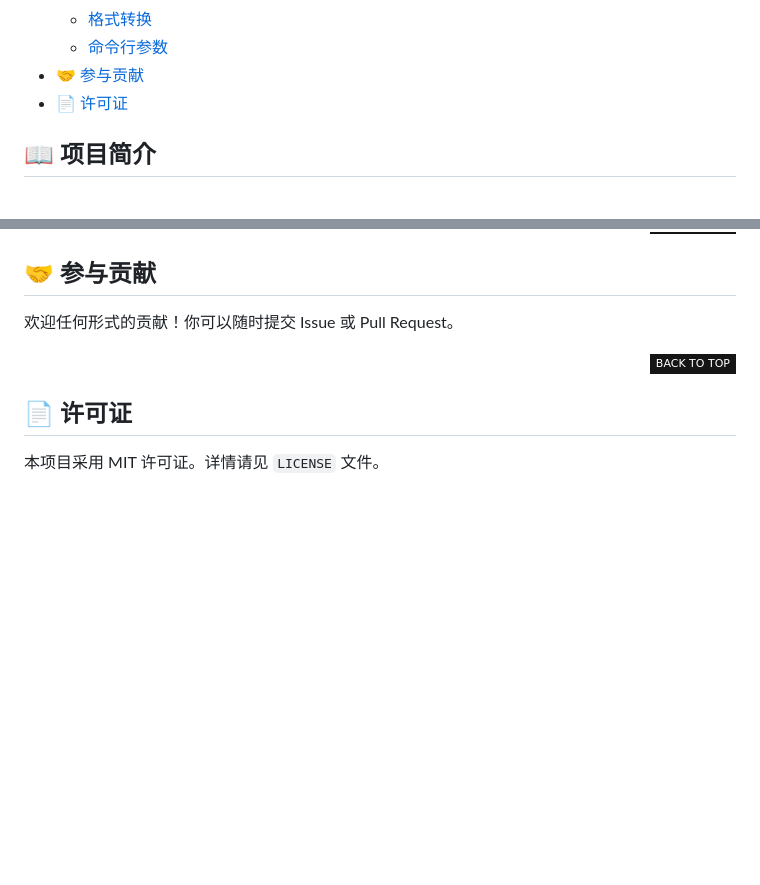
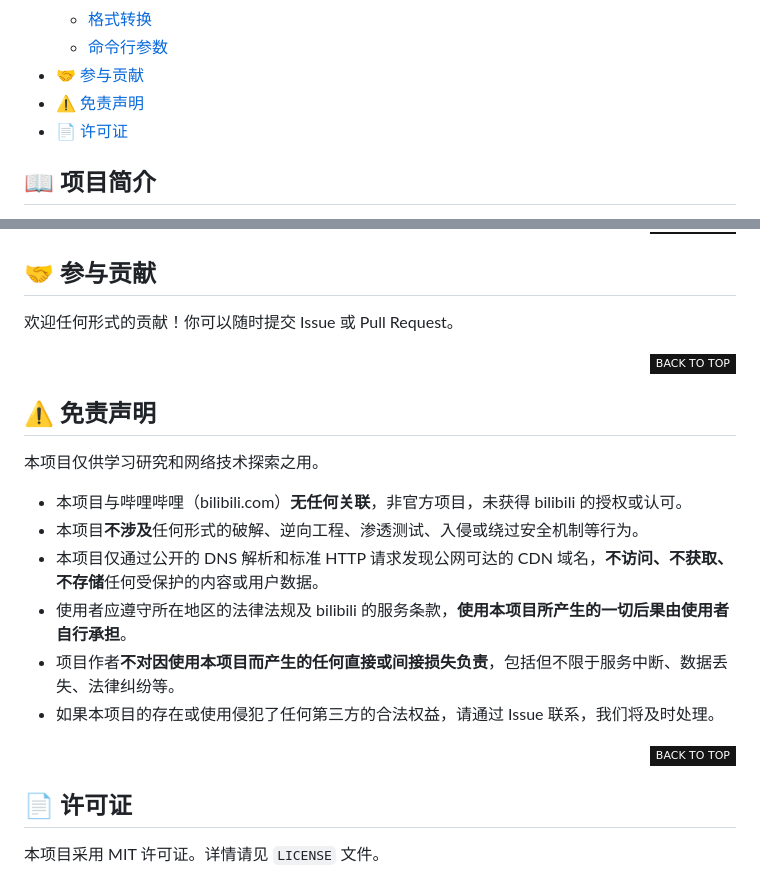
Before and after one commit to babywbx/BiliCDN, a Markdown page: README.md, 2 parts joined by grey strips. Drawn GitHub-style; folded sections open; badges without logos; blank space fills up the shorter version.

```diff
--- a/README.md
+++ b/README.md
@@ -26,6 +26,7 @@
   - [格式转换](#格式转换)
   - [命令行参数](#命令行参数)
 - [🤝 参与贡献](#-参与贡献)
+- [⚠️ 免责声明](#️-免责声明)
 - [📄 许可证](#-许可证)
 
 </details>
@@ -205,3 +206,18 @@ go build -o bilicdn .
 
 </div>
 
+## ⚠️ 免责声明
+
+本项目仅供学习研究和网络技术探索之用。
+
+- 本项目与哔哩哔哩（bilibili.com）**无任何关联**，非官方项目，未获得 bilibili 的授权或认可。
+- 本项目**不涉及**任何形式的破解、逆向工程、渗透测试、入侵或绕过安全机制等行为。
+- 本项目仅通过公开的 DNS 解析和标准 HTTP 请求发现公网可达的 CDN 域名，**不访问、不获取、不存储**任何受保护的内容或用户数据。
+- 使用者应遵守所在地区的法律法规及 bilibili 的服务条款，**使用本项目所产生的一切后果由使用者自行承担**。
+- 项目作者**不对因使用本项目而产生的任何直接或间接损失负责**，包括但不限于服务中断、数据丢失、法律纠纷等。
+- 如果本项目的存在或使用侵犯了任何第三方的合法权益，请通过 Issue 联系，我们将及时处理。
+
+<div align="right">
+
+[![][back-to-top]](#readme-top)
+
```
Also changed, not shown: other parts of README.md (+2 -0 lines), README.en.md (+18 -0 lines).
